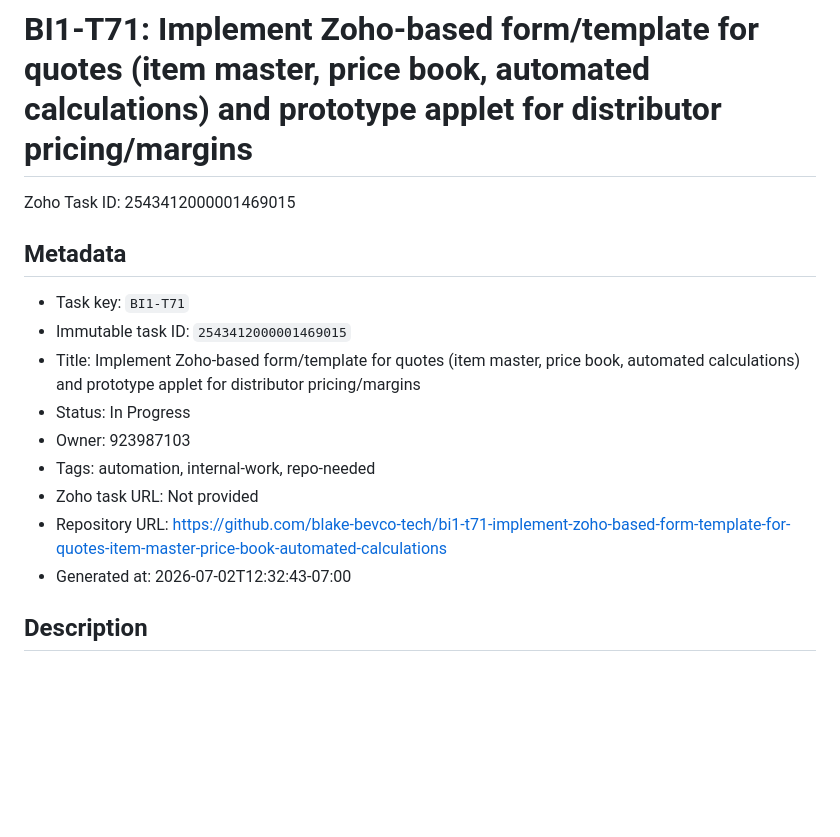
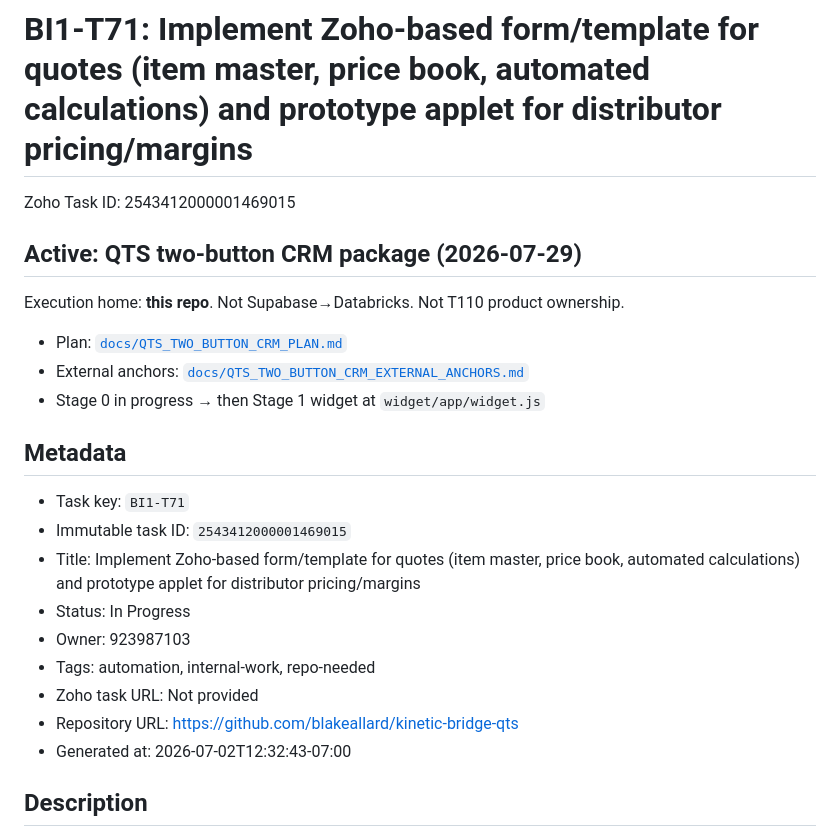
Before and after one commit to blakeallard/kinetic-bridge-qts, a Markdown page: TASK.md, the part around the change. Drawn GitHub-style; blank space fills up the shorter version.

```diff
--- a/TASK.md
+++ b/TASK.md
@@ -5,6 +5,14 @@
 # BI1-T71: Implement Zoho-based form/template for quotes (item master, price book, automated calculations) and prototype applet for distributor pricing/margins
 
 Zoho Task ID: 2543412000001469015
+
+## Active: QTS two-button CRM package (2026-07-29)
+
+Execution home: **this repo**. Not Supabase→Databricks. Not T110 product ownership.
+
+- Plan: [`docs/QTS_TWO_BUTTON_CRM_PLAN.md`](docs/QTS_TWO_BUTTON_CRM_PLAN.md)
+- External anchors: [`docs/QTS_TWO_BUTTON_CRM_EXTERNAL_ANCHORS.md`](docs/QTS_TWO_BUTTON_CRM_EXTERNAL_ANCHORS.md)
+- Stage 0 in progress → then Stage 1 widget at `widget/app/widget.js`
 
 ## Metadata
 
@@ -15,7 +23,7 @@ Zoho Task ID: 2543412000001469015
 - Owner: 923987103
 - Tags: automation, internal-work, repo-needed
 - Zoho task URL: Not provided
-- Repository URL: https://github.com/blake-bevco-tech/bi1-t71-implement-zoho-based-form-template-for-quotes-item-master-price-book-automated-calculations
+- Repository URL: https://github.com/blakeallard/kinetic-bridge-qts
 - Generated at: 2026-07-02T12:32:43-07:00
 
 ## Description
```
Also changed, not shown: README.md (+69 -40 lines).
